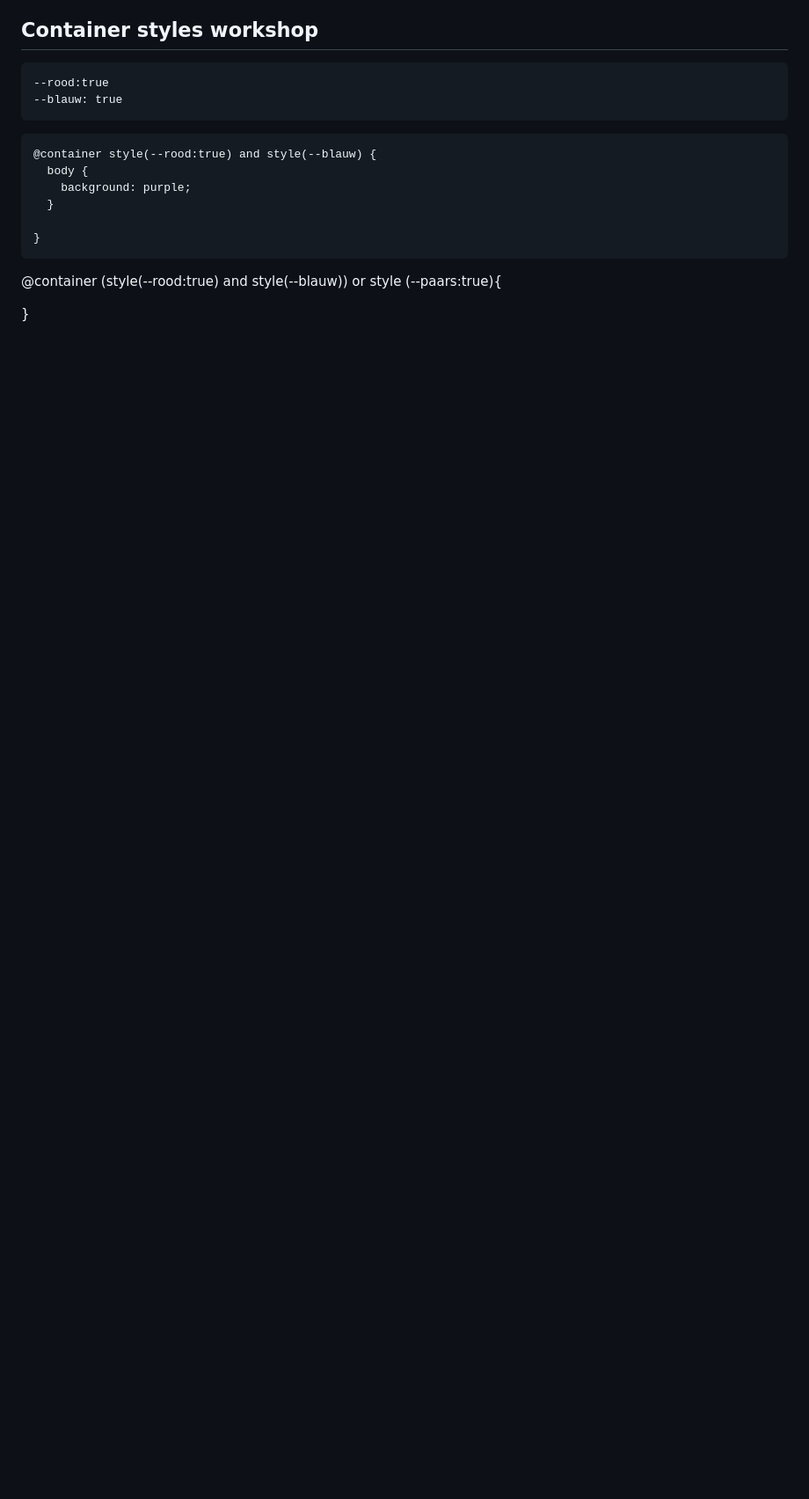
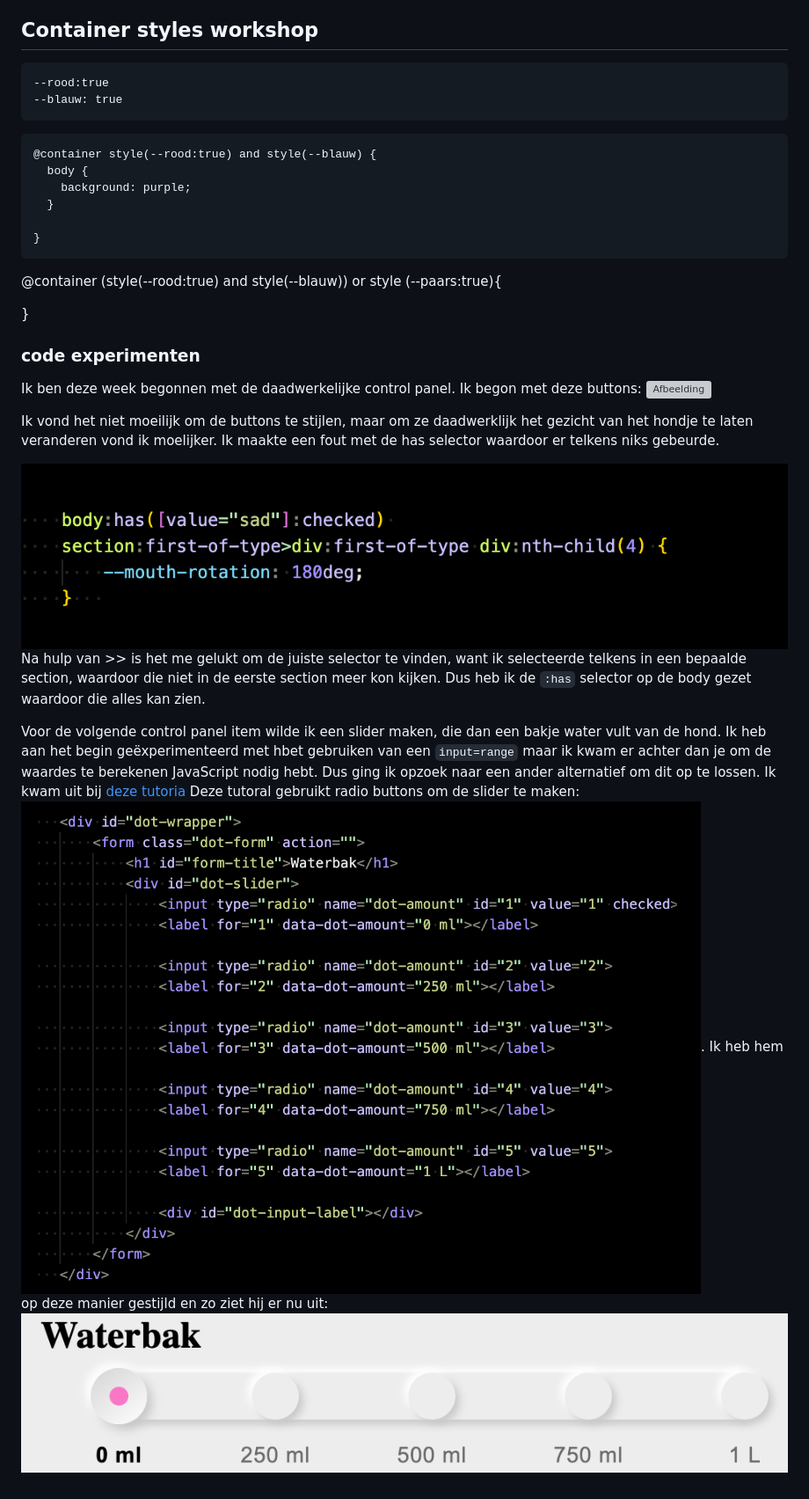
Before and after one commit to lisamandemakers/cssToTheRescueLisaMandemakers, a Markdown page: README.md, the part around one of its changes. Shown at 88% size. GitHub-like rendering; pictures changed too: readmeimg/code-has.png (added), readmeimg/dotslider.png (added), readmeimg/waterslide.png (added); blank space fills up the shorter version; grey boxes are pictures that could not be loaded.

```diff
--- a/README.md
+++ b/README.md
@@ -76,3 +76,14 @@ Ik ben nu tevreden met hoe de hond eruit ziet en ga me nu focussen op:
 
 
 }
+
+### code experimenten
+Ik ben deze week begonnen met de daadwerkelijke control panel. Ik begon met deze buttons: ![Afbeelding](readmeimg/emoji-btns.png.png)
+
+Ik vond het niet moeilijk om de buttons te stijlen, maar om ze daadwerklijk het gezicht van het hondje te laten veranderen vond ik moelijker. Ik maakte een fout met de has selector waardoor er telkens niks gebeurde.
+
+![Afbeelding](readmeimg/code-has.png) Na hulp van >> is het me gelukt om de juiste selector te vinden, want ik selecteerde telkens in een bepaalde section, waardoor die niet in de eerste section meer kon kijken. Dus heb ik de `:has` selector op de body gezet waardoor die alles kan zien.
+
+
+Voor de volgende control panel item wilde ik een slider maken, die dan een bakje water vult van de hond. Ik heb aan het begin geëxperimenteerd met hbet gebruiken van een `input=range` maar ik kwam er achter dan je om de waardes te berekenen JavaScript nodig hebt. Dus ging ik opzoek naar een ander alternatief om dit op te lossen. Ik kwam uit bij [deze tutoria](https://www.thenoorhub.in/2022/01/pure-css-range-slider-pure-css-dot.html) Deze tutoral gebruikt radio buttons om de slider te maken: ![Afbeelding](readmeimg/dotslider.png). Ik heb hem op deze manier gestijld en zo ziet hij er nu uit:
+![Afbeelding](readmeimg/waterslide.png)
```
Also changed, not shown: other parts of README.md (+1 -1 lines), readmeimg/emoji-btns.png (added).
